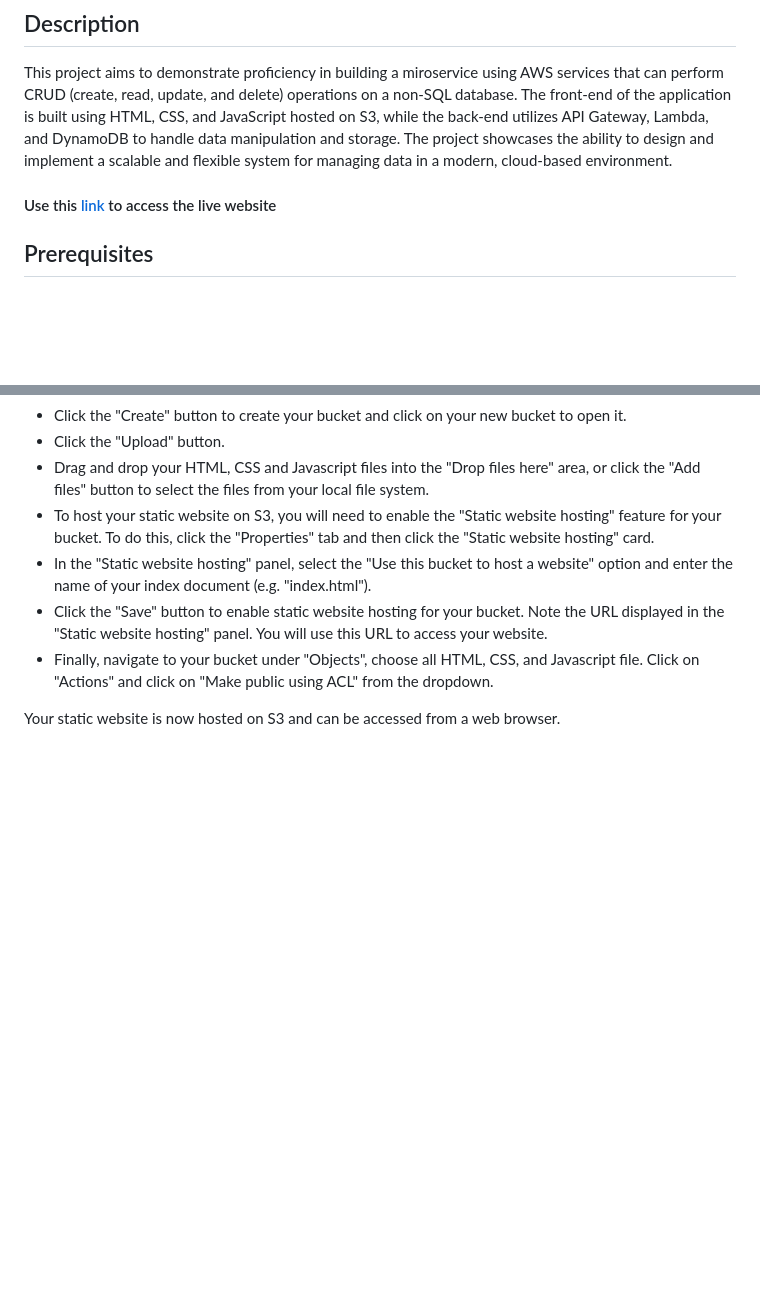
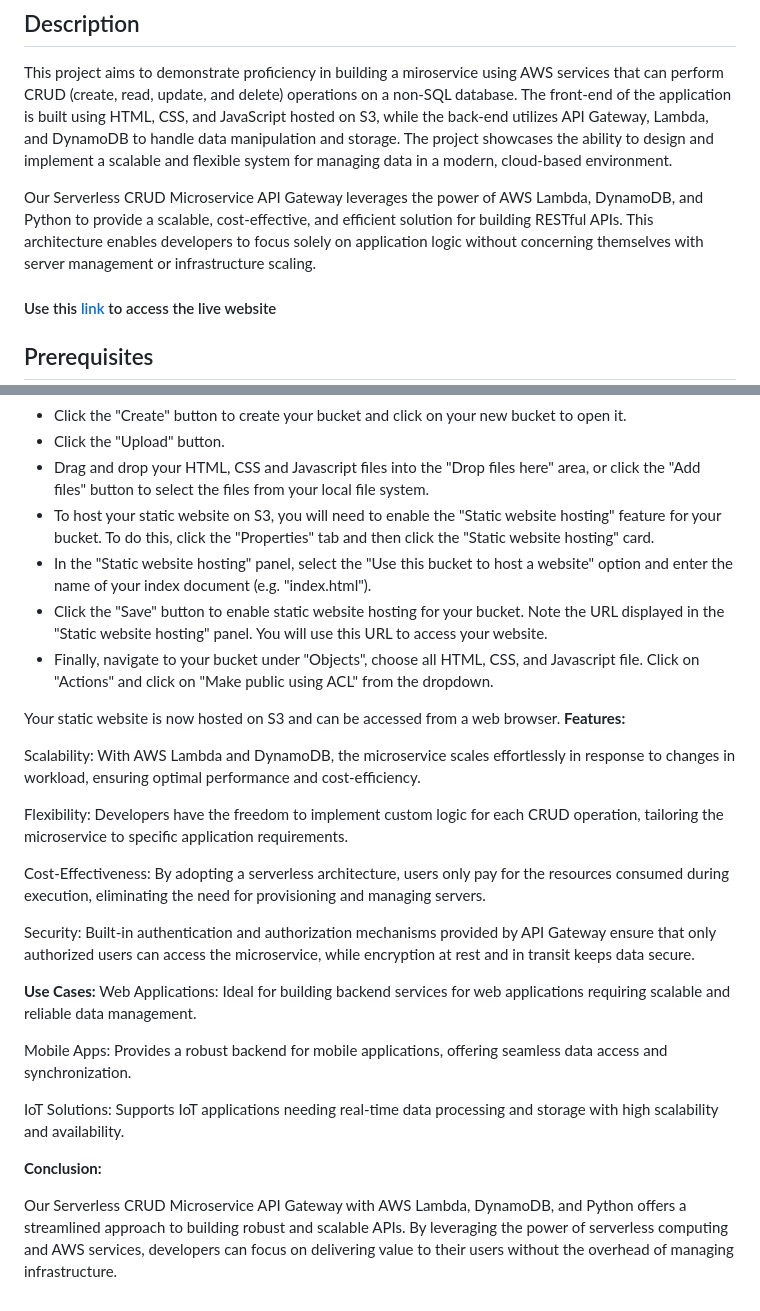
Before and after one commit to andrewsrio2001/Serverless-CRUD-Microservice-API-Gateway-AWS-Lambda-DynamoDB-Python, a Markdown page: README.md, 2 parts joined by grey strips. Drawn GitHub-style; blank space fills up the shorter version.

```diff
--- a/README.md
+++ b/README.md
@@ -2,6 +2,8 @@
 
 ## Description
 This project aims to demonstrate proficiency in building a miroservice using AWS services that can perform CRUD (create, read, update, and delete) operations on a non-SQL database. The front-end of the application is built using HTML, CSS, and JavaScript hosted on S3, while the back-end utilizes API Gateway, Lambda, and DynamoDB to handle data manipulation and storage. The project showcases the ability to design and implement a scalable and flexible system for managing data in a modern, cloud-based environment.
+
+Our Serverless CRUD Microservice API Gateway leverages the power of AWS Lambda, DynamoDB, and Python to provide a scalable, cost-effective, and efficient solution for building RESTful APIs. This architecture enables developers to focus solely on application logic without concerning themselves with server management or infrastructure scaling.
 
 #### Use this [link](http://crud-operation-static-web.s3-website-us-east-1.amazonaws.com/) to access the live website
 
@@ -93,3 +95,23 @@ Your DynamoDB table is now set up. You can use the boto3 library in your Lambda
 * Finally, navigate to your bucket under "Objects", choose all HTML, CSS, and Javascript file. Click on "Actions" and click on "Make public using ACL" from the dropdown.
 
 Your static website is now hosted on S3 and can be accessed from a web browser.
+**Features:**
+
+Scalability: With AWS Lambda and DynamoDB, the microservice scales effortlessly in response to changes in workload, ensuring optimal performance and cost-efficiency.
+
+Flexibility: Developers have the freedom to implement custom logic for each CRUD operation, tailoring the microservice to specific application requirements.
+
+Cost-Effectiveness: By adopting a serverless architecture, users only pay for the resources consumed during execution, eliminating the need for provisioning and managing servers.
+
+Security: Built-in authentication and authorization mechanisms provided by API Gateway ensure that only authorized users can access the microservice, while encryption at rest and in transit keeps data secure.
+
+**Use Cases:**
+Web Applications: Ideal for building backend services for web applications requiring scalable and reliable data management.
+
+Mobile Apps: Provides a robust backend for mobile applications, offering seamless data access and synchronization.
+
+IoT Solutions: Supports IoT applications needing real-time data processing and storage with high scalability and availability.
+
+**Conclusion:**
+
+Our Serverless CRUD Microservice API Gateway with AWS Lambda, DynamoDB, and Python offers a streamlined approach to building robust and scalable APIs. By leveraging the power of serverless computing and AWS services, developers can focus on delivering value to their users without the overhead of managing infrastructure.
```
